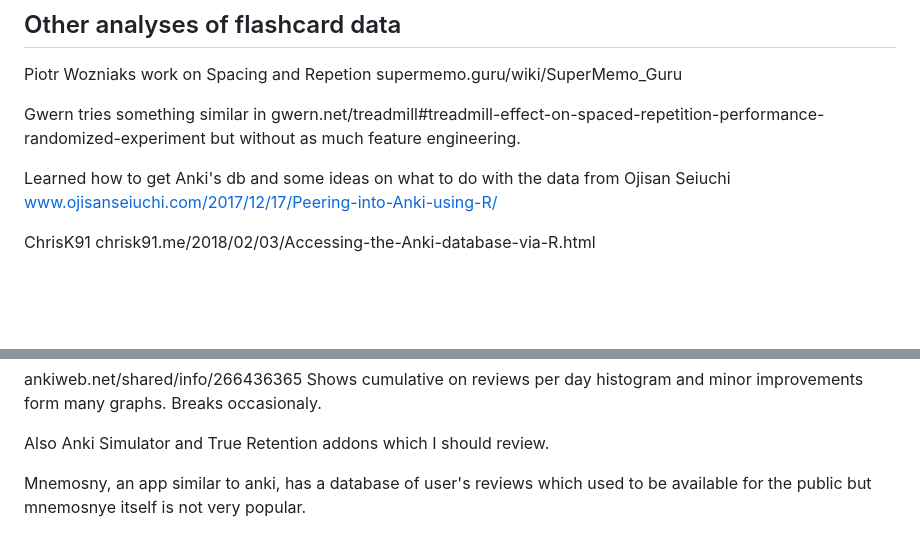
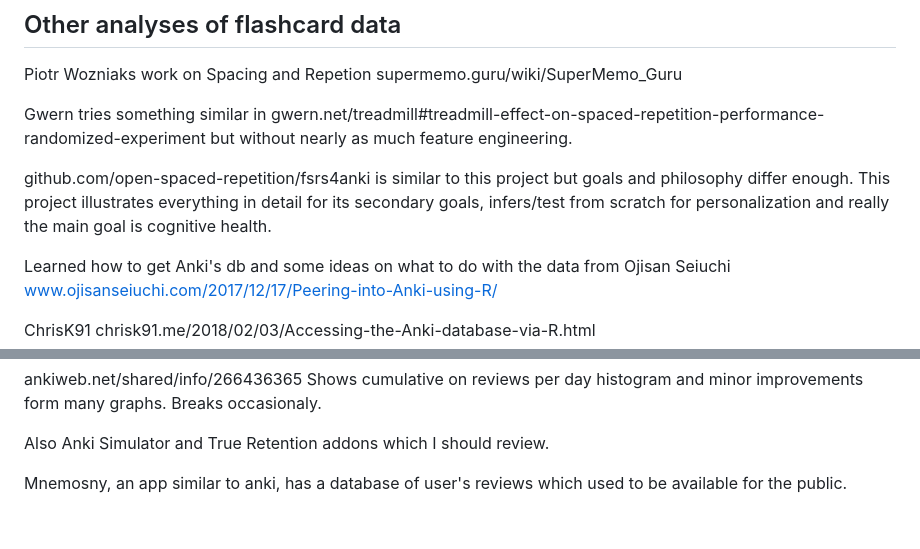
Before and after one commit to ran88dom99/Flashcards-as-Cognitive-Test, a Markdown page: README.md, 2 parts joined by grey strips. GitHub-like rendering; blank space fills up the shorter version.

Commit message:
Update README.md
fsrs algo vs this fcct

```diff
--- a/README.md
+++ b/README.md
@@ -28,7 +28,9 @@ DATA LIKE THE CONTENTS OF NOTES AND CARDS WILL BECOME AVAILABLE TO AND IN THIS N
 
 Piotr Wozniaks work on Spacing and Repetion supermemo.guru/wiki/SuperMemo_Guru
 
-Gwern tries something similar in gwern.net/treadmill#treadmill-effect-on-spaced-repetition-performance-randomized-experiment but without as much feature engineering.
+Gwern tries something similar in gwern.net/treadmill#treadmill-effect-on-spaced-repetition-performance-randomized-experiment but without nearly as much feature engineering.
+
+github.com/open-spaced-repetition/fsrs4anki is similar to this project but goals and philosophy differ enough. This project illustrates everything in detail for its secondary goals, infers/test from scratch for personalization and really the main goal is cognitive health.
 
 Learned how to get Anki's db and some ideas on what to do with the data from Ojisan Seiuchi
 www.ojisanseiuchi.com/2017/12/17/Peering-into-Anki-using-R/
@@ -52,4 +54,4 @@ occasionaly.
 Also Anki Simulator and True Retention addons which I should review.
 
 Mnemosny, an app similar to anki, has a database of user's reviews
-which used to be available for the public but mnemosnye itself is not very popular.
+which used to be available for the public.
```
